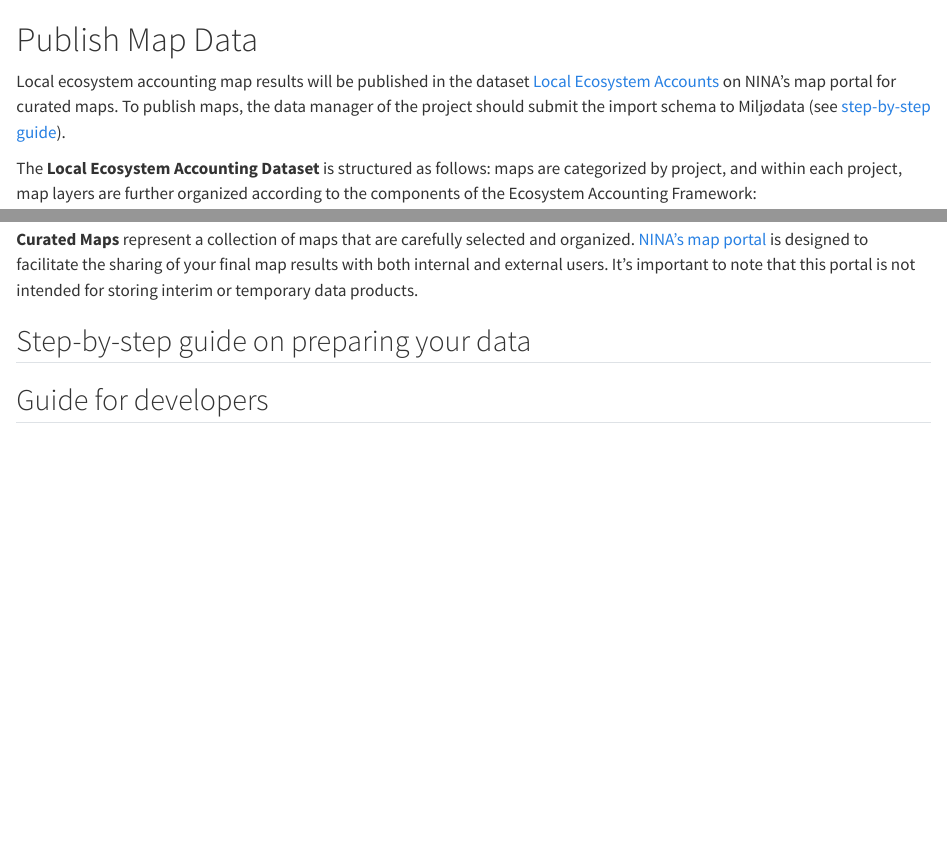
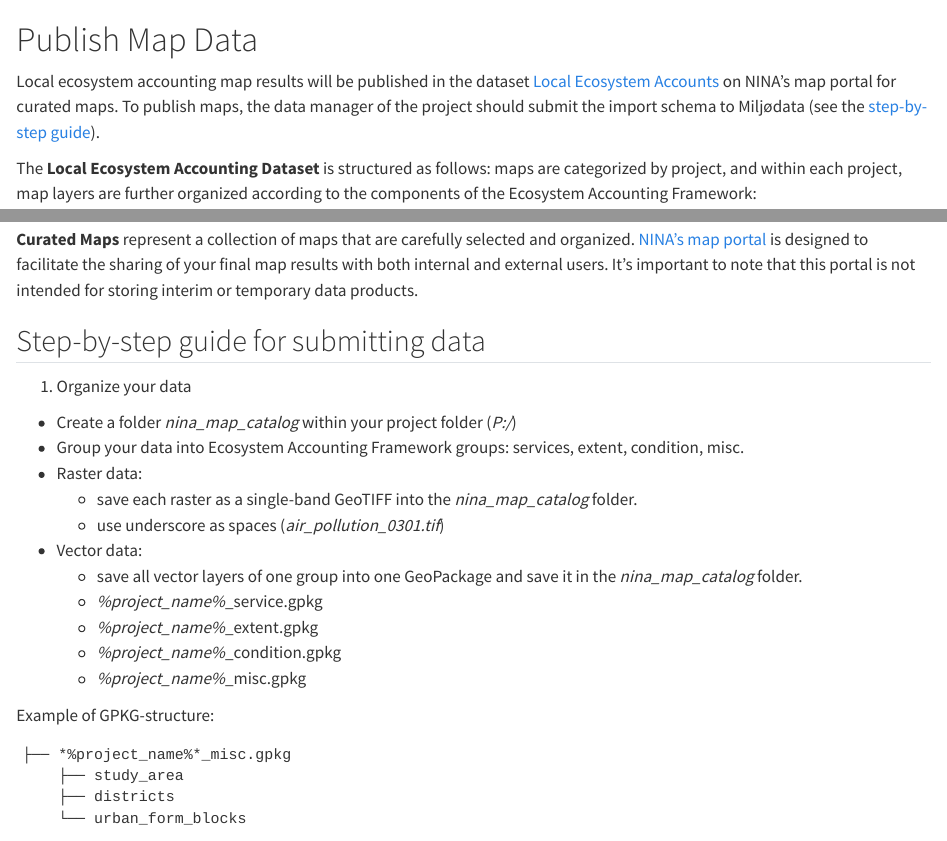
Before and after one commit to NINAnor/EAguide, a Quarto document (data-management/data-publishing.qmd): the page in a window 1100 px wide, from its top, and a second part further down, joined at a grey line. Rendered offline with R 4.5, knitr and Pandoc in place of Quarto, with nearby package versions.

Commit message:
add: step-by-step guide

````diff
--- a/data-management/data-publishing.qmd
+++ b/data-management/data-publishing.qmd
@@ -1,6 +1,6 @@
 # Publish Map Data {#sec-data-publishing}
 
-Local ecosystem accounting map results will be published in the dataset [Local Ecosystem Accounts](https://maps.nina.no/) on NINA's map portal for curated maps. To publish maps, the data manager of the project should submit the import schema to Miljødata (see [step-by-step guide](#step-by-step-guide-on-preparing-your-data)).
+Local ecosystem accounting map results will be published in the dataset [Local Ecosystem Accounts](https://maps.nina.no/) on NINA's map portal for curated maps. To publish maps, the data manager of the project should submit the import schema to Miljødata (see the [step-by-step guide](#step-by-step-guide-on-preparing-your-data)).
 
 The **Local Ecosystem Accounting Dataset** is structured as follows: maps are categorized by project, and within each project, map layers are further organized according to the components of the Ecosystem Accounting Framework:
 
@@ -13,6 +13,26 @@ The **Local Ecosystem Accounting Dataset** is structured as follows: maps are ca
 **Curated Maps** represent a collection of maps that are carefully selected and organized. [NINA's map portal](https://maps.nina.no/)  is designed to facilitate the sharing of your final map results with both internal and external users. It's important to note that this portal is not intended for storing interim or temporary data products.
 :::
 
-## Step-by-step guide on preparing your data
+## Step-by-step guide for submitting data
+
+1. Organize your data
+- Create a folder *nina_map_catalog* within your project folder (*P:/*)
+- Group your data into Ecosystem Accounting Framework groups: services, extent, condition, misc.
+- Raster data:
+    - save each raster as a single-band GeoTIFF into the *nina_map_catalog* folder.
+    - use underscore as spaces (*air_pollution_0301.tif*)
+- Vector data:
+    - save all vector layers of one group into one GeoPackage and save it in the *nina_map_catalog* folder.
+    - *%project_name%*_service.gpkg
+    - *%project_name%*_extent.gpkg
+    - *%project_name%*_condition.gpkg
+    - *%project_name%*_misc.gpkg
 
 
+:::{.note}
+Example of GPKG-structure:
+```{text}
+├── *%project_name%*_misc.gpkg
+    ├── study_area
+    ├── districts
+    └── urban_form_blocks
````
Also changed, not shown: data-management/NINA_naturregnskap_metadata_importskjema_EXAMPLE_SPARE.xlsx (added), data-management/NINA_naturregnskap_metadata_importskjema_TEMPLATE.xlsx (added), data-management/data-publishing.qmd (22 more changed lines).
